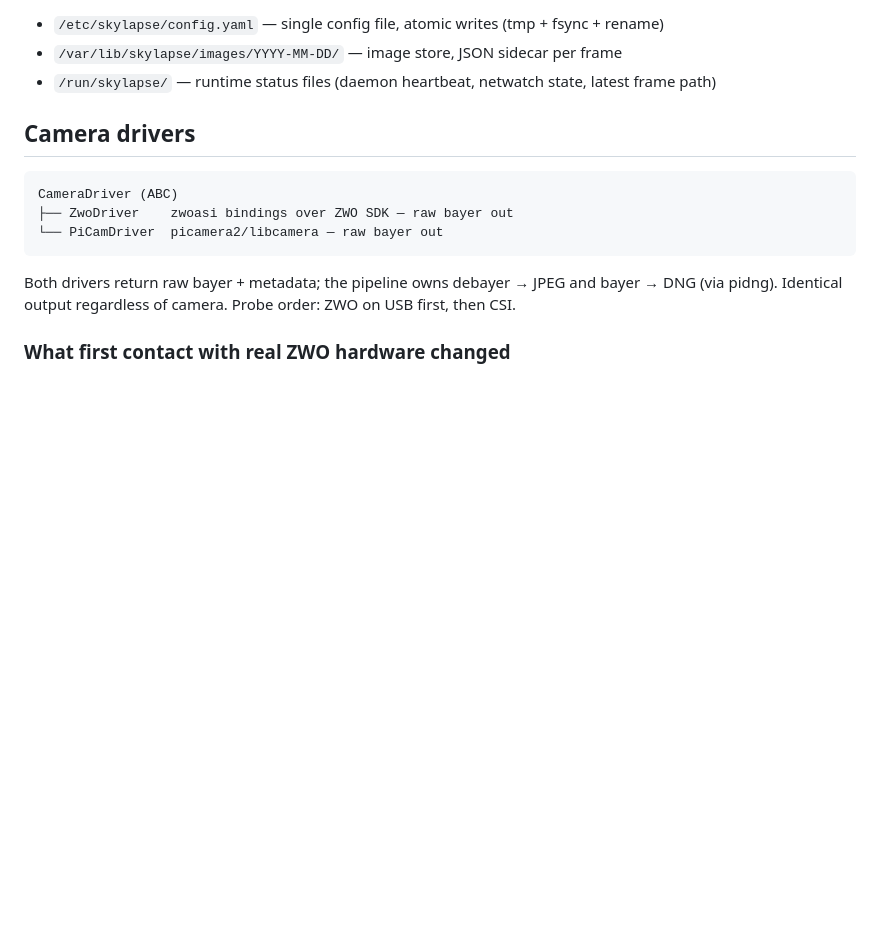
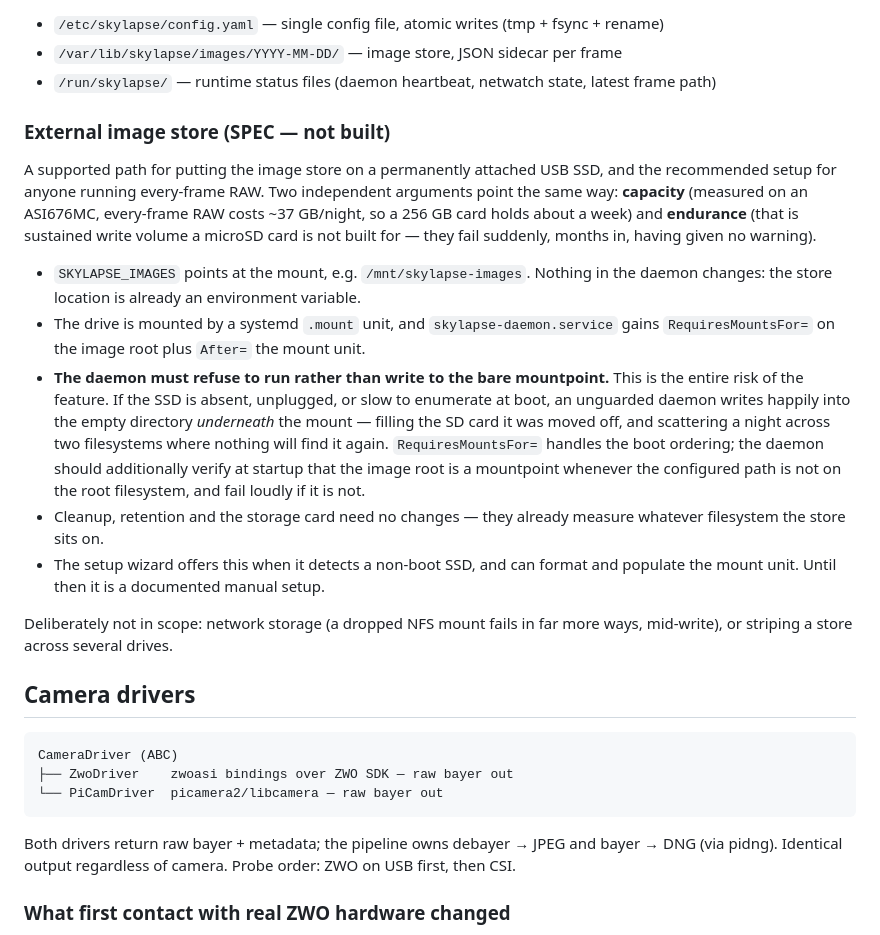
Before and after one commit to mattg8892/skylapse, a Markdown page: DESIGN.md, the part around the change. Rendered like a GitHub page; blank space fills up the shorter version.

Commit message:
DESIGN: spec an external image store on USB SSD
The recommended setup for every-frame RAW, where capacity and
endurance both argue against a microSD card -- measured on this rig,
every-frame RAW is ~37 GB/night.

The load-bearing detail is the failure mode: if the SSD is absent or
slow to enumerate at boot, an unguarded daemon writes into the empty
directory underneath the mount, filling the card it was moved off and
splitting a night across two filesystems. systemd RequiresMountsFor
handles ordering; the daemon should also verify the image root is
actually a mountpoint and fail loudly if not.

Spec only, nothing built.

Co-Authored-By: Claude Opus 5 (1M context) <noreply@anthropic.com>

```diff
--- a/DESIGN.md
+++ b/DESIGN.md
@@ -42,6 +42,35 @@ Shared state:
 - `/etc/skylapse/config.yaml` — single config file, atomic writes (tmp + fsync + rename)
 - `/var/lib/skylapse/images/YYYY-MM-DD/` — image store, JSON sidecar per frame
 - `/run/skylapse/` — runtime status files (daemon heartbeat, netwatch state, latest frame path)
+
+### External image store (SPEC — not built)
+
+A supported path for putting the image store on a permanently attached USB SSD,
+and the recommended setup for anyone running every-frame RAW. Two independent
+arguments point the same way: **capacity** (measured on an ASI676MC, every-frame
+RAW costs ~37 GB/night, so a 256 GB card holds about a week) and **endurance**
+(that is sustained write volume a microSD card is not built for — they fail
+suddenly, months in, having given no warning).
+
+- `SKYLAPSE_IMAGES` points at the mount, e.g. `/mnt/skylapse-images`. Nothing in
+  the daemon changes: the store location is already an environment variable.
+- The drive is mounted by a systemd `.mount` unit, and `skylapse-daemon.service`
+  gains `RequiresMountsFor=` on the image root plus `After=` the mount unit.
+- **The daemon must refuse to run rather than write to the bare mountpoint.**
+  This is the entire risk of the feature. If the SSD is absent, unplugged, or
+  slow to enumerate at boot, an unguarded daemon writes happily into the empty
+  directory *underneath* the mount — filling the SD card it was moved off, and
+  scattering a night across two filesystems where nothing will find it again.
+  `RequiresMountsFor=` handles the boot ordering; the daemon should additionally
+  verify at startup that the image root is a mountpoint whenever the configured
+  path is not on the root filesystem, and fail loudly if it is not.
+- Cleanup, retention and the storage card need no changes — they already measure
+  whatever filesystem the store sits on.
+- The setup wizard offers this when it detects a non-boot SSD, and can format
+  and populate the mount unit. Until then it is a documented manual setup.
+
+Deliberately not in scope: network storage (a dropped NFS mount fails in far
+more ways, mid-write), or striping a store across several drives.
 
 ## Camera drivers
 
```
